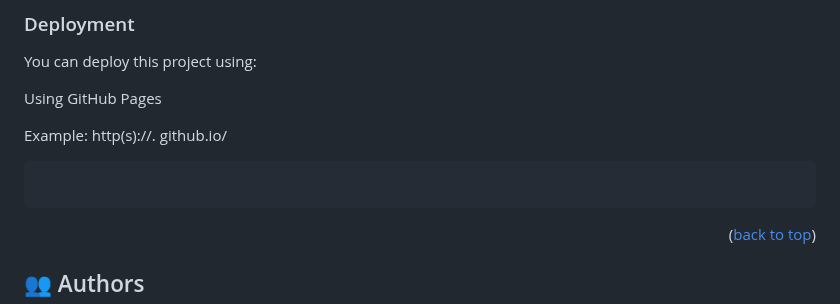
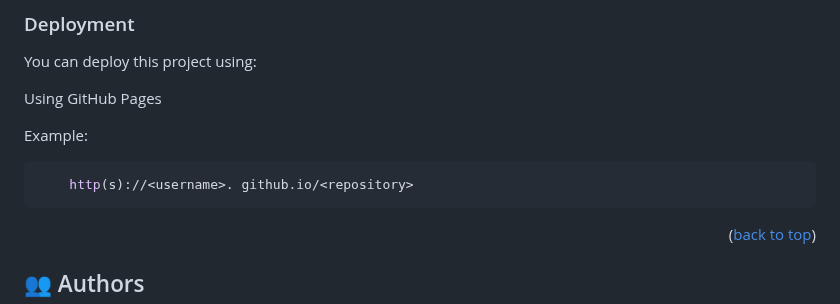
Before and after one commit to tsheporamantso/Hello-Microverse, a Markdown page: README.md, the part around the change. Drawn GitHub-style.

Commit message:
modified deployment section on README file

````diff
--- a/README.md
+++ b/README.md
@@ -201,10 +201,10 @@ You can deploy this project using:
 Using GitHub Pages
 
 
-Example: http(s)://<username>. github.io/<repository>
+Example:
 
 ```sh
-
+    http(s)://<username>. github.io/<repository>
 ```
 
 
````
